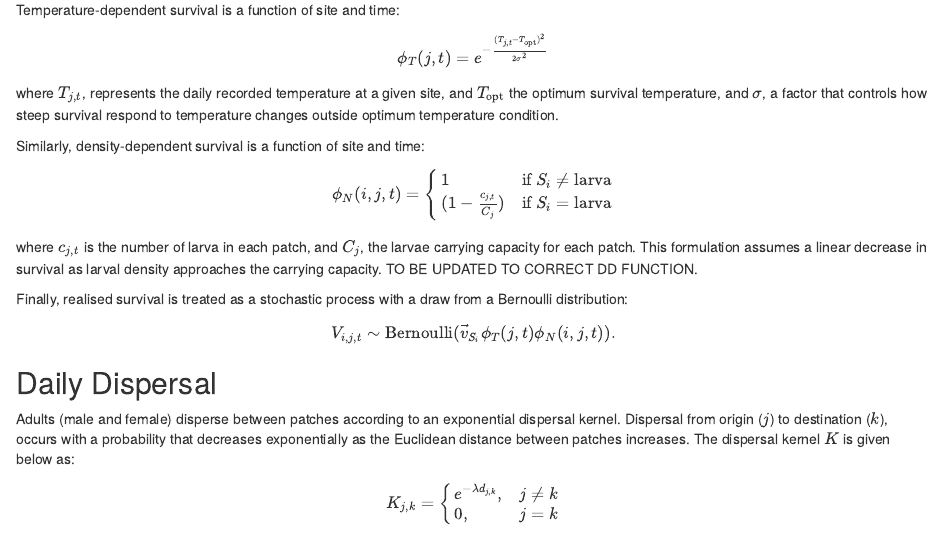
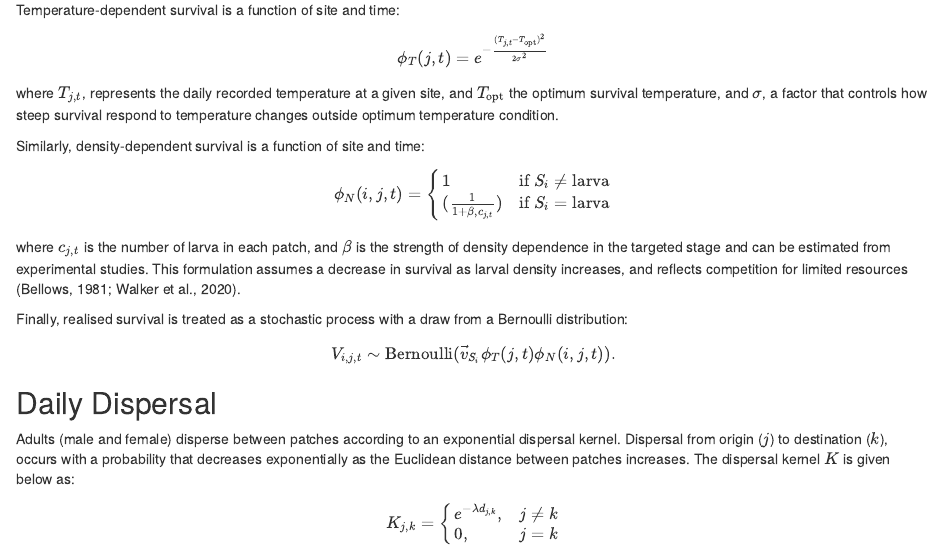
Before and after one commit to Asekhaen/An-stephensi-IBM_Proj, an R Markdown document (Output/math_allee-effect_IBM.Rmd): the page in a window 1100 px wide, from 860 px down. Rendered offline with R 4.5, knitr and Pandoc, with nearby package versions; both versions are drawn in the output format of the newer one.

Commit message:
Update: density-dependence

```diff
--- a/Output/math_allee-effect_IBM.Rmd
+++ b/Output/math_allee-effect_IBM.Rmd
@@ -1,8 +1,8 @@
 ---
 title: "Mathematical description of the IBM"
 output:
+  html_document: default
   pdf_document: default
-  html_document: default
 date: "2025-05-09"
 header-includes: \usepackage{wasysym}
 ---
@@ -54,18 +51,17 @@ $$
   \phi_N(i,j,t) =
     \begin{cases}
       1 & \text{if } S_i \ne \text{larva}\\
-      (1 - \frac{c_{j,t}}{C_j}) & \text{if } S_i = \text{larva}
+      (\frac{1}{1+\beta,c_{j,t}}) & \text{if } S_i = \text{larva}
     \end{cases}
 $$
 
-where $c_{j,t}$ is the number of larva in each patch, and $C_j$, the larvae carrying capacity for each patch. This formulation assumes a linear decrease in survival as larval density approaches the carrying capacity. TO BE UPDATED TO CORRECT DD FUNCTION.
+where $c_{j,t}$ is the number of larva in each patch, and $\beta$ is the strength of density dependence in the targeted stage and can be estimated from experimental studies. This formulation assumes a decrease in survival as larval density increases, and reflects competition for limited resources (Bellows, 1981; Walker et al., 2020).
 
 Finally, realised survival is treated as a stochastic process with a draw from a Bernoulli distribution:
 
 $$
 V_{i,j,t} \sim\text{Bernoulli} (\vec{v}_{S_i}\phi_T (j,t)\phi_N(i,j,t)).
 $$
-
 
 ## Daily Dispersal
 
```
Also changed, not shown: Output/math_allee-effect_IBM.Rmd (11 more changed lines).
